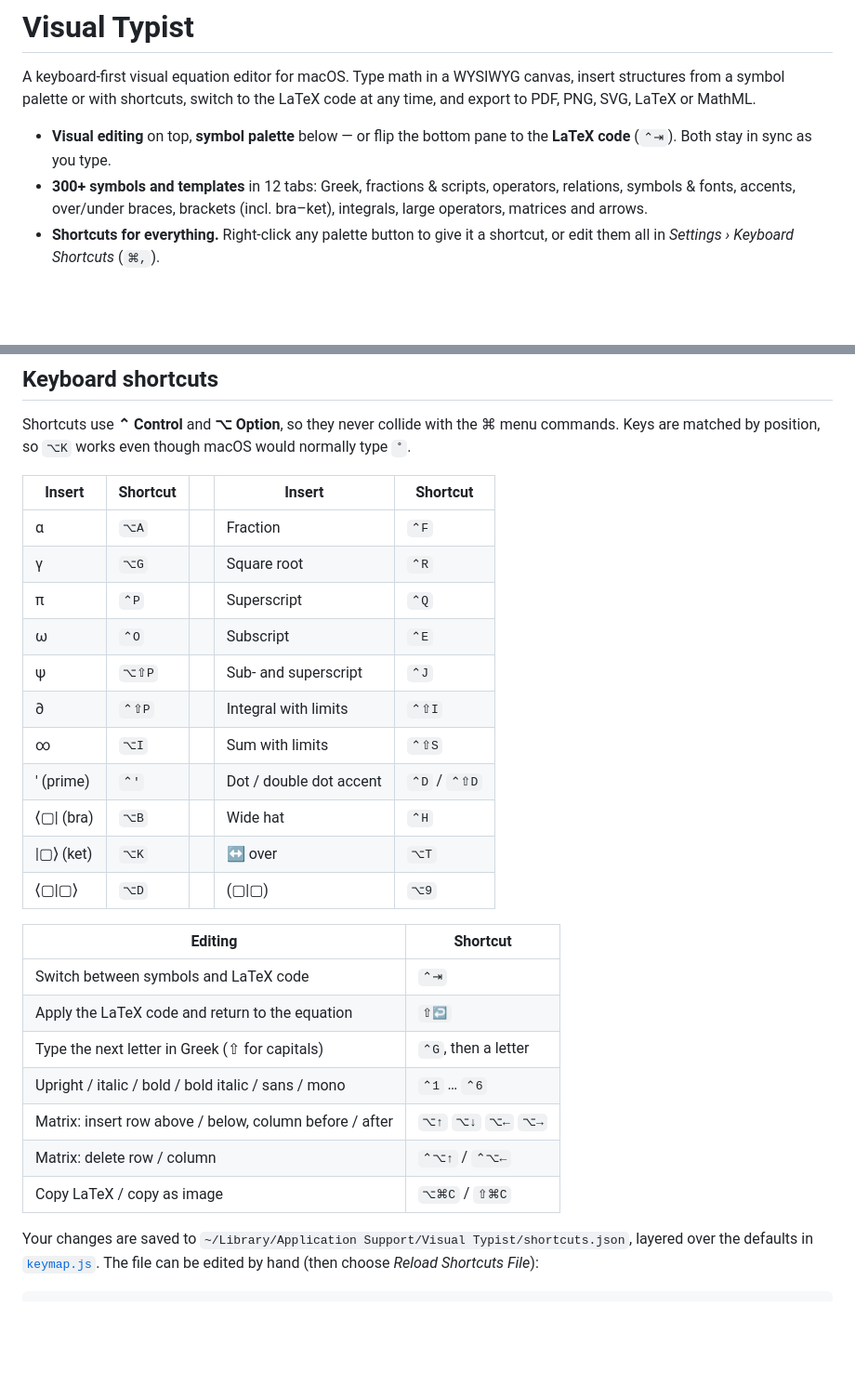
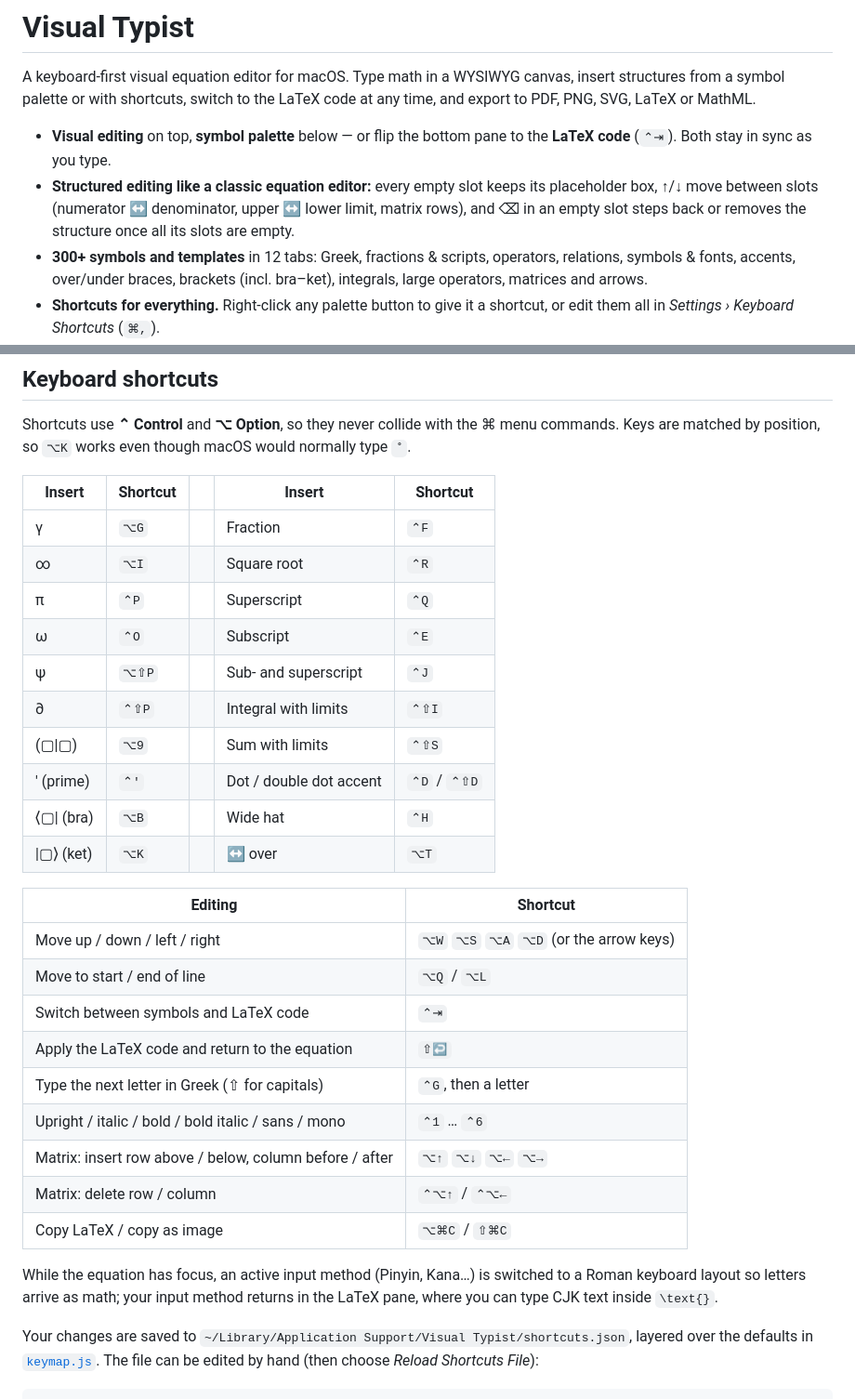
Before and after one commit to HaiXuan-Lin/Visual-Typist, a Markdown page: README.md, 2 parts joined by grey strips. Shown: that part at 93% size. GitHub-like rendering; blank space fills up the shorter version.

```diff
--- a/README.md
+++ b/README.md
@@ -6,6 +6,9 @@ and export to PDF, PNG, SVG, LaTeX or MathML.
 
 - **Visual editing** on top, **symbol palette** below — or flip the bottom pane to the
   **LaTeX code** (`⌃⇥`). Both stay in sync as you type.
+- **Structured editing like a classic equation editor:** every empty slot keeps its placeholder
+  box, ↑/↓ move between slots (numerator ↔ denominator, upper ↔ lower limit, matrix rows), and
+  ⌫ in an empty slot steps back or removes the structure once all its slots are empty.
 - **300+ symbols and templates** in 12 tabs: Greek, fractions & scripts, operators, relations,
   symbols & fonts, accents, over/under braces, brackets (incl. bra–ket), integrals, large
   operators, matrices and arrows.
@@ -35,20 +38,21 @@ Keys are matched by position, so `⌥K` works even though macOS would normally t
 
 | Insert | Shortcut | | Insert | Shortcut |
 | --- | --- | --- | --- | --- |
-| α | `⌥A` | | Fraction | `⌃F` |
-| γ | `⌥G` | | Square root | `⌃R` |
+| γ | `⌥G` | | Fraction | `⌃F` |
+| ∞ | `⌥I` | | Square root | `⌃R` |
 | π | `⌃P` | | Superscript | `⌃Q` |
 | ω | `⌃O` | | Subscript | `⌃E` |
 | ψ | `⌥⇧P` | | Sub- and superscript | `⌃J` |
 | ∂ | `⌃⇧P` | | Integral with limits | `⌃⇧I` |
-| ∞ | `⌥I` | | Sum with limits | `⌃⇧S` |
+| (▢\|▢) | `⌥9` | | Sum with limits | `⌃⇧S` |
 | ′ (prime) | `⌃'` | | Dot / double dot accent | `⌃D` / `⌃⇧D` |
 | ⟨▢\| (bra) | `⌥B` | | Wide hat | `⌃H` |
 | \|▢⟩ (ket) | `⌥K` | | ↔ over | `⌥T` |
-| ⟨▢\|▢⟩ | `⌥D` | | (▢\|▢) | `⌥9` |
 
 | Editing | Shortcut |
 | --- | --- |
+| Move up / down / left / right | `⌥W` `⌥S` `⌥A` `⌥D` (or the arrow keys) |
+| Move to start / end of line | `⌥Q` / `⌥L` |
 | Switch between symbols and LaTeX code | `⌃⇥` |
 | Apply the LaTeX code and return to the equation | `⇧↩` |
 | Type the next letter in Greek (⇧ for capitals) | `⌃G`, then a letter |
@@ -56,6 +60,10 @@ Keys are matched by position, so `⌥K` works even though macOS would normally t
 | Matrix: insert row above / below, column before / after | `⌥↑` `⌥↓` `⌥←` `⌥→` |
 | Matrix: delete row / column | `⌃⌥↑` / `⌃⌥←` |
 | Copy LaTeX / copy as image | `⌥⌘C` / `⇧⌘C` |
+
+While the equation has focus, an active input method (Pinyin, Kana…) is switched to a Roman
+keyboard layout so letters arrive as math; your input method returns in the LaTeX pane, where
+you can type CJK text inside `\text{}`.
 
 Your changes are saved to `~/Library/Application Support/Visual Typist/shortcuts.json`, layered
 over the defaults in [`keymap.js`](Sources/VisualTypist/Resources/Web/keymap.js). The file can be
```
Also changed, not shown: THIRD_PARTY_NOTICES.md (+4 -0 lines), Resources/AppIcon.png, 8 other files.
